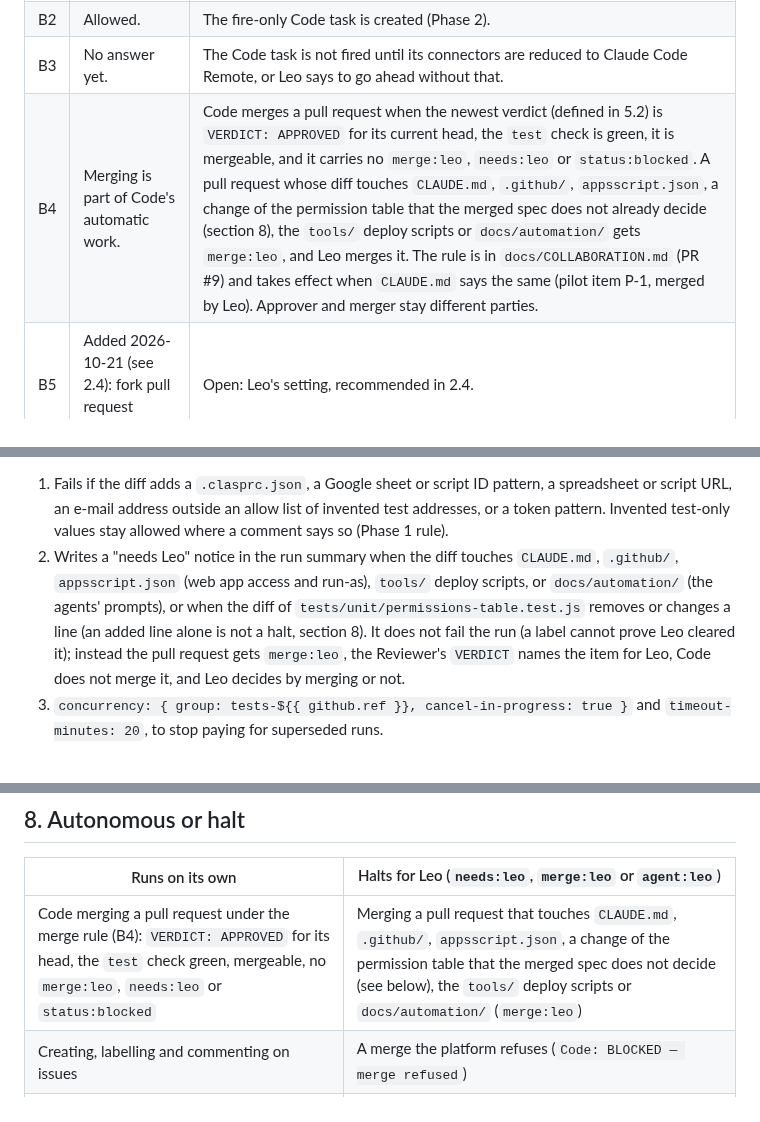
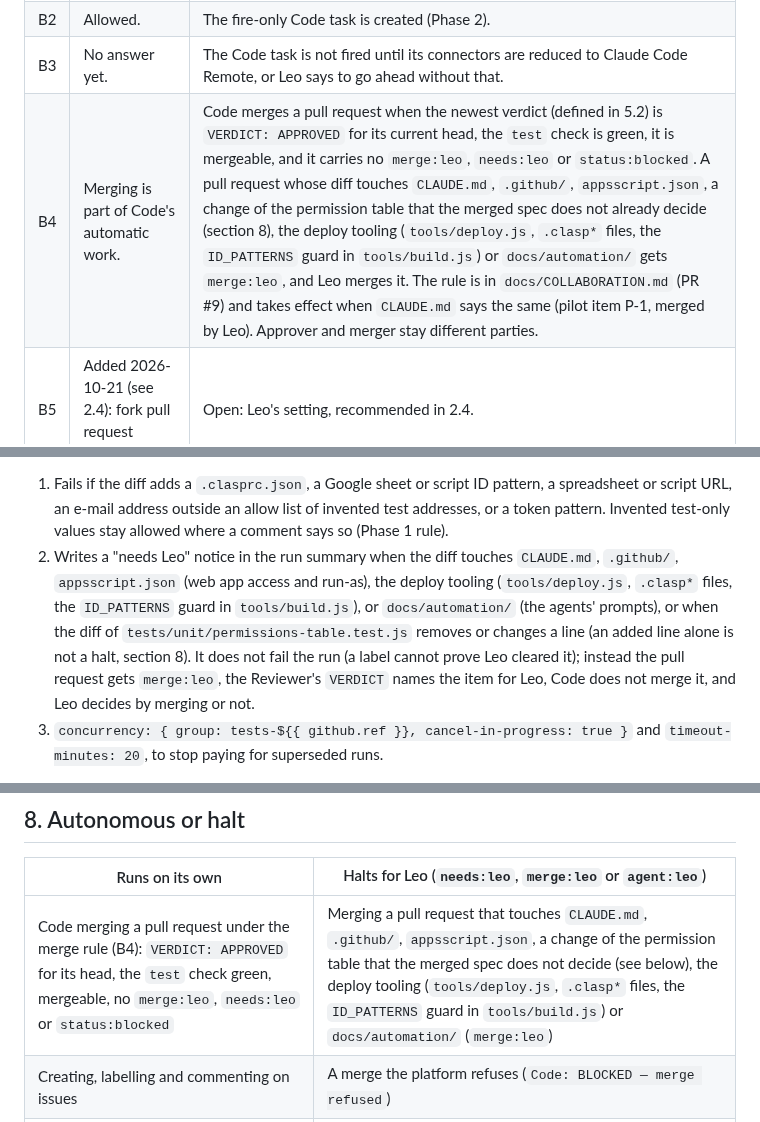
Before and after one commit to lheiiyy/TLMI-AI, a Markdown page: docs/AUTOMATION.md, 3 parts joined by grey strips. Rendered like a GitHub page.

```diff
--- a/docs/AUTOMATION.md
+++ b/docs/AUTOMATION.md
@@ -91,7 +91,7 @@ As audited. Done since, and recorded in 2.5: the nine labels, the kill-switch is
 | B1 | Make the repository public. | A scan before publishing (every branch, every commit, every pull request text and comment) was run and its findings were given to Leo in the session, with the options. Leo **made the repository public on 2026-10-21 (by 08:11 Manila)**; the follow-up actions from the scan are with him. Both agents now act only on issues, pull requests and comments by `lheiiyy` and never run code from other authors or forks (prompts in `docs/automation/`; the live Reviewer task was updated the same morning). Public also makes branch protection and Actions minutes free. **Done 08:36:** Leo activated the ruleset "Main" on the default branch: pull request required (no required approvals), status check `test` required, no force push, no deletion, no bypass (verified through the rulesets API). The follow-up actions from the scan are done. |
 | B2 | Allowed. | The fire-only Code task is created (Phase 2). |
 | B3 | No answer yet. | The Code task is not fired until its connectors are reduced to Claude Code Remote, or Leo says to go ahead without that. |
-| B4 | Merging is part of Code's automatic work. | Code merges a pull request when the newest verdict (defined in 5.2) is `VERDICT: APPROVED` for its current head, the `test` check is green, it is mergeable, and it carries no `merge:leo`, `needs:leo` or `status:blocked`. A pull request whose diff touches `CLAUDE.md`, `.github/`, `appsscript.json`, a change of the permission table that the merged spec does not already decide (section 8), the `tools/` deploy scripts or `docs/automation/` gets `merge:leo`, and Leo merges it. The rule is in `docs/COLLABORATION.md` (PR #9) and takes effect when `CLAUDE.md` says the same (pilot item P-1, merged by Leo). Approver and merger stay different parties. |
+| B4 | Merging is part of Code's automatic work. | Code merges a pull request when the newest verdict (defined in 5.2) is `VERDICT: APPROVED` for its current head, the `test` check is green, it is mergeable, and it carries no `merge:leo`, `needs:leo` or `status:blocked`. A pull request whose diff touches `CLAUDE.md`, `.github/`, `appsscript.json`, a change of the permission table that the merged spec does not already decide (section 8), the deploy tooling (`tools/deploy.js`, `.clasp*` files, the `ID_PATTERNS` guard in `tools/build.js`) or `docs/automation/` gets `merge:leo`, and Leo merges it. The rule is in `docs/COLLABORATION.md` (PR #9) and takes effect when `CLAUDE.md` says the same (pilot item P-1, merged by Leo). Approver and merger stay different parties. |
 | B5 | Added 2026-10-21 (see 2.4): fork pull request workflows. | Open: Leo's setting, recommended in 2.4. |
 
 ## 3. Recommended architecture
@@ -258,7 +258,7 @@ So no exact 5-minute loop is available, and none is needed: a hand-off reaches t
 **CI guard step (to be built by Code in Phase 3, reviewed by the Reviewer; it changes `.github/`, so the pull request carries `merge:leo` and Leo merges it).** Added to the `tests` job, so no extra job minutes:
 
 1. Fails if the diff adds a `.clasprc.json`, a Google sheet or script ID pattern, a spreadsheet or script URL, an e-mail address outside an allow list of invented test addresses, or a token pattern. Invented test-only values stay allowed where a comment says so (Phase 1 rule).
-2. Writes a "needs Leo" notice in the run summary when the diff touches `CLAUDE.md`, `.github/`, `appsscript.json` (web app access and run-as), `tools/` deploy scripts, or `docs/automation/` (the agents' prompts), or when the diff of `tests/unit/permissions-table.test.js` removes or changes a line (an added line alone is not a halt, section 8). It does not fail the run (a label cannot prove Leo cleared it); instead the pull request gets `merge:leo`, the Reviewer's `VERDICT` names the item for Leo, Code does not merge it, and Leo decides by merging or not.
+2. Writes a "needs Leo" notice in the run summary when the diff touches `CLAUDE.md`, `.github/`, `appsscript.json` (web app access and run-as), the deploy tooling (`tools/deploy.js`, `.clasp*` files, the `ID_PATTERNS` guard in `tools/build.js`), or `docs/automation/` (the agents' prompts), or when the diff of `tests/unit/permissions-table.test.js` removes or changes a line (an added line alone is not a halt, section 8). It does not fail the run (a label cannot prove Leo cleared it); instead the pull request gets `merge:leo`, the Reviewer's `VERDICT` names the item for Leo, Code does not merge it, and Leo decides by merging or not.
 3. `concurrency: { group: tests-${{ github.ref }}, cancel-in-progress: true }` and `timeout-minutes: 20`, to stop paying for superseded runs.
 
 **`main` push alarm.** A workflow on `push` to `main` that fails, and so e-mails Leo through GitHub's failed-run notice (on by default), when the pushed commit is not the merge of a pull request that carries `VERDICT: APPROVED` for its head. With Code merging (B4), this alarm is the check that every commit on `main` came through an approved pull request.
@@ -271,7 +271,7 @@ So no exact 5-minute loop is available, and none is needed: a hand-off reaches t
 
 | Runs on its own | Halts for Leo (`needs:leo`, `merge:leo` or `agent:leo`) |
 | --- | --- |
-| Code merging a pull request under the merge rule (B4): `VERDICT: APPROVED` for its head, the `test` check green, mergeable, no `merge:leo`, `needs:leo` or `status:blocked` | Merging a pull request that touches `CLAUDE.md`, `.github/`, `appsscript.json`, a change of the permission table that the merged spec does not decide (see below), the `tools/` deploy scripts or `docs/automation/` (`merge:leo`) |
+| Code merging a pull request under the merge rule (B4): `VERDICT: APPROVED` for its head, the `test` check green, mergeable, no `merge:leo`, `needs:leo` or `status:blocked` | Merging a pull request that touches `CLAUDE.md`, `.github/`, `appsscript.json`, a change of the permission table that the merged spec does not decide (see below), the deploy tooling (`tools/deploy.js`, `.clasp*` files, the `ID_PATTERNS` guard in `tools/build.js`) or `docs/automation/` (`merge:leo`) |
 | Creating, labelling and commenting on issues | A merge the platform refuses (`Code: BLOCKED — merge refused`) |
 | Branches, commits and pushes to feature and docs branches | Pushing to `main`; force push; deleting a branch that is not merged |
 | Opening and updating pull requests | Anything on LIVE; `clasp` push (Leo's session only, DEV and TEST); Script Properties |
```
Also changed, not shown: other parts of docs/AUTOMATION.md (+1 -1 lines), docs/automation/code-task-prompt.md (+2 -2 lines), docs/automation/reviewer-task-prompt.md (+1 -1 lines).
